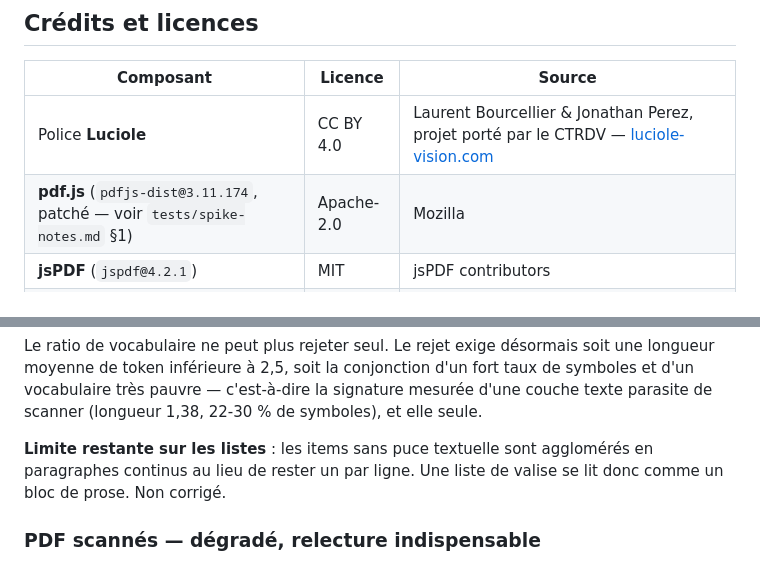
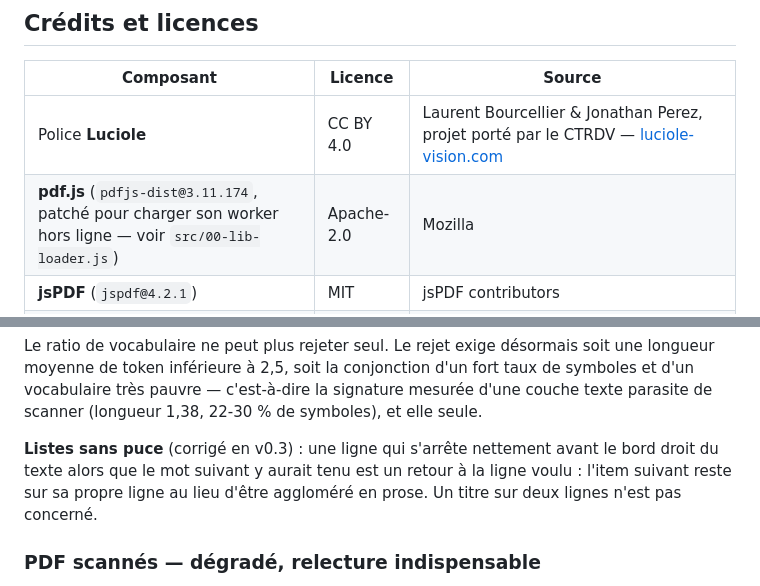
Before and after one commit to llebain/loupiote, a Markdown page: adaptateur-pdf/README.md, 2 parts joined by grey strips. Rendered like a GitHub page.

```diff
--- a/adaptateur-pdf/README.md
+++ b/adaptateur-pdf/README.md
@@ -135,7 +167,7 @@ droit.
 | Composant | Licence | Source |
 |---|---|---|
 | Police **Luciole** | CC BY 4.0 | Laurent Bourcellier & Jonathan Perez, projet porté par le CTRDV — [luciole-vision.com](https://www.luciole-vision.com/) |
-| **pdf.js** (`pdfjs-dist@3.11.174`, patché — voir `tests/spike-notes.md` §1) | Apache-2.0 | Mozilla |
+| **pdf.js** (`pdfjs-dist@3.11.174`, patché pour charger son worker hors ligne — voir `src/00-lib-loader.js`) | Apache-2.0 | Mozilla |
 | **jsPDF** (`jspdf@4.2.1`) | MIT | jsPDF contributors |
 | **tesseract.js** (`7.0.0`) + **tesseract.js-core** (`7.0.0`, build `simd`, combiné legacy+LSTM) | Apache-2.0 | Tesseract.js / Tesseract OCR (Google, puis communauté) |
 | **fra.traineddata**, **osd.traineddata** (`tessdata_fast`) | Apache-2.0 | tesseract-ocr/tessdata_fast |
@@ -188,9 +221,10 @@ fort taux de symboles et d'un vocabulaire très pauvre — c'est-à-dire la
 signature mesurée d'une couche texte parasite de scanner (longueur 1,38,
 22-30 % de symboles), et elle seule.
 
-**Limite restante sur les listes** : les items sans puce textuelle sont
-agglomérés en paragraphes continus au lieu de rester un par ligne. Une liste de
-valise se lit donc comme un bloc de prose. Non corrigé.
+**Listes sans puce** (corrigé en v0.3) : une ligne qui s'arrête nettement avant
+le bord droit du texte alors que le mot suivant y aurait tenu est un retour à la
+ligne voulu : l'item suivant reste sur sa propre ligne au lieu d'être aggloméré
+en prose. Un titre sur deux lignes n'est pas concerné.
 
 ### PDF scannés — dégradé, relecture indispensable
 
```
Also changed, not shown: other parts of adaptateur-pdf/README.md (+62 -43 lines), README.md (+22 -8 lines), docs/DECISIONS.md (+2 -0 lines).
